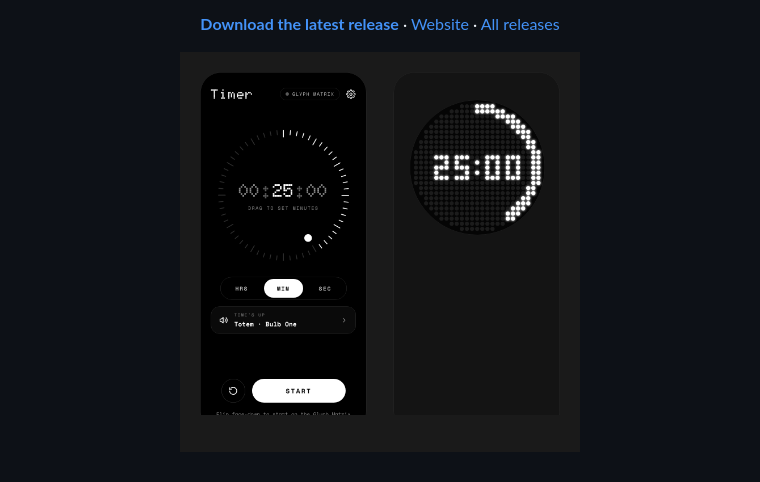
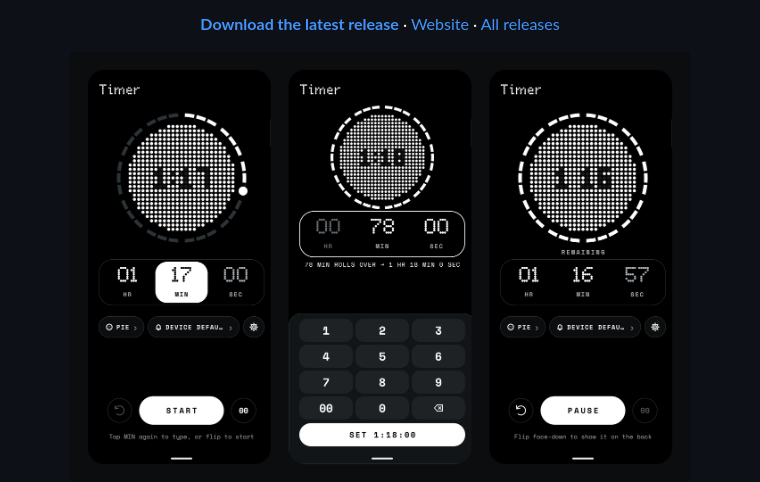
Before and after one commit to m0n0t0ne0ne/glyph-countdown, a Markdown page: README.md, the part around the change. GitHub-like rendering; pictures changed too: docs/design/timer-screen.png (added).

Commit message:
Website and README: 2.0 screenshots and widget images
Real screenshots of the 2.0.1 timer screen (setting, typing 7800,
running) taken on a Phone (3), and the new widget artwork in dark and
light, replacing the 1.x pictures.

Co-Authored-By: Claude Opus 5.5 <noreply@anthropic.com>

```diff
--- a/README.md
+++ b/README.md
@@ -15,7 +15,7 @@
 </p>
 
 <p align="center">
-  <img src="docs/design/timer-and-glyph-matrix.png" width="400" alt="The timer screen with its tick-ring dial, next to the back of the phone showing the countdown on the Glyph Matrix">
+  <img src="docs/design/timer-screen.png" width="620" alt="The Parallax timer screen three ways: setting 1 h 17 min with the face as the dial, typing 7800 on the keypad (rolled over to 1 h 18 min), and counting down">
   <img src="docs/design/countdown-styles.gif" width="420" alt="Ten countdown styles running together on the Glyph Matrix">
 </p>
 
```
Also changed, not shown: docs/design/widgets.png (added), 1 other file.
